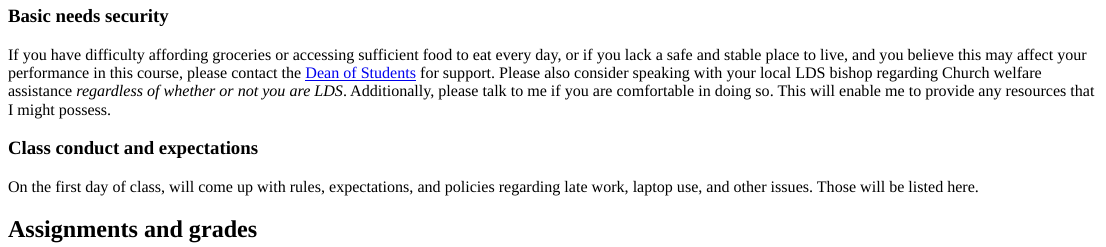
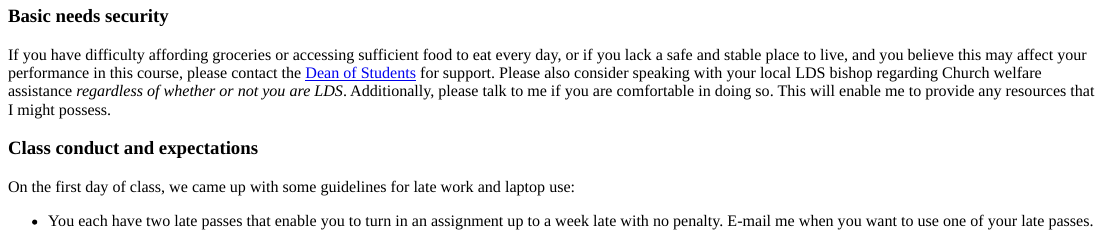
Before and after one commit to andrewheiss/econw19.classes.andrewheiss.com, an R Markdown document (content/syllabus.Rmd): the page in a window 1100 px wide, from 2500 px down. The pictures show the output file content/syllabus.html that the author committed with the source, opened offline.

Commit message:
Add course policies

```diff
--- a/content/syllabus.Rmd
+++ b/content/syllabus.Rmd
@@ -126,4 +126,6 @@ If you have difficulty affording groceries or accessing sufficient food to eat e
 
 ## Class conduct and expectations
 
-On the first day of class, will come up with rules, expectations, and policies regarding late work, laptop use, and other issues. Those will be listed here.
+On the first day of class, we came up with some guidelines for late work and laptop use:
+
+- You each have two late passes that enable you to turn in an assignment up to a week late with no penalty. E-mail me when you want to use one of your late passes.
```
Also changed, not shown: content/syllabus.html, content/syllabus.Rmd (2 more changed lines).
